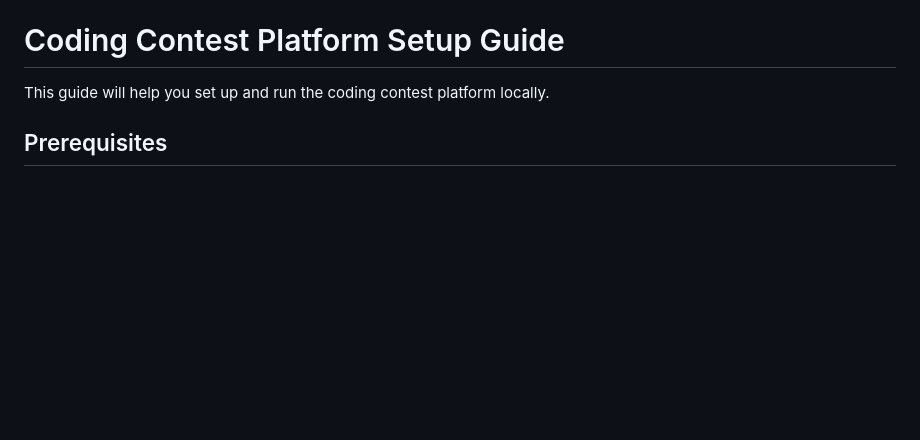
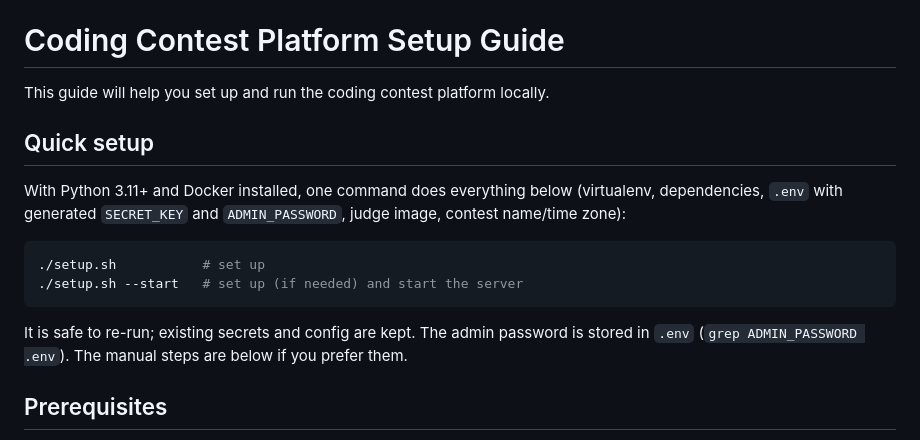
Before and after one commit to kashsuks/contest-management-system, a Markdown page: SETUP.md, the part around the change. Drawn GitHub-style; blank space fills up the shorter version.

Commit message:
docs[SETUP]: document setup.sh

````diff
--- a/SETUP.md
+++ b/SETUP.md
@@ -1,6 +1,17 @@
 # Coding Contest Platform Setup Guide
 
 This guide will help you set up and run the coding contest platform locally.
+
+## Quick setup
+
+With Python 3.11+ and Docker installed, one command does everything below (virtualenv, dependencies, `.env` with generated `SECRET_KEY` and `ADMIN_PASSWORD`, judge image, contest name/time zone):
+
+```bash
+./setup.sh           # set up
+./setup.sh --start   # set up (if needed) and start the server
+```
+
+It is safe to re-run; existing secrets and config are kept. The admin password is stored in `.env` (`grep ADMIN_PASSWORD .env`). The manual steps are below if you prefer them.
 
 ## Prerequisites
 
````
